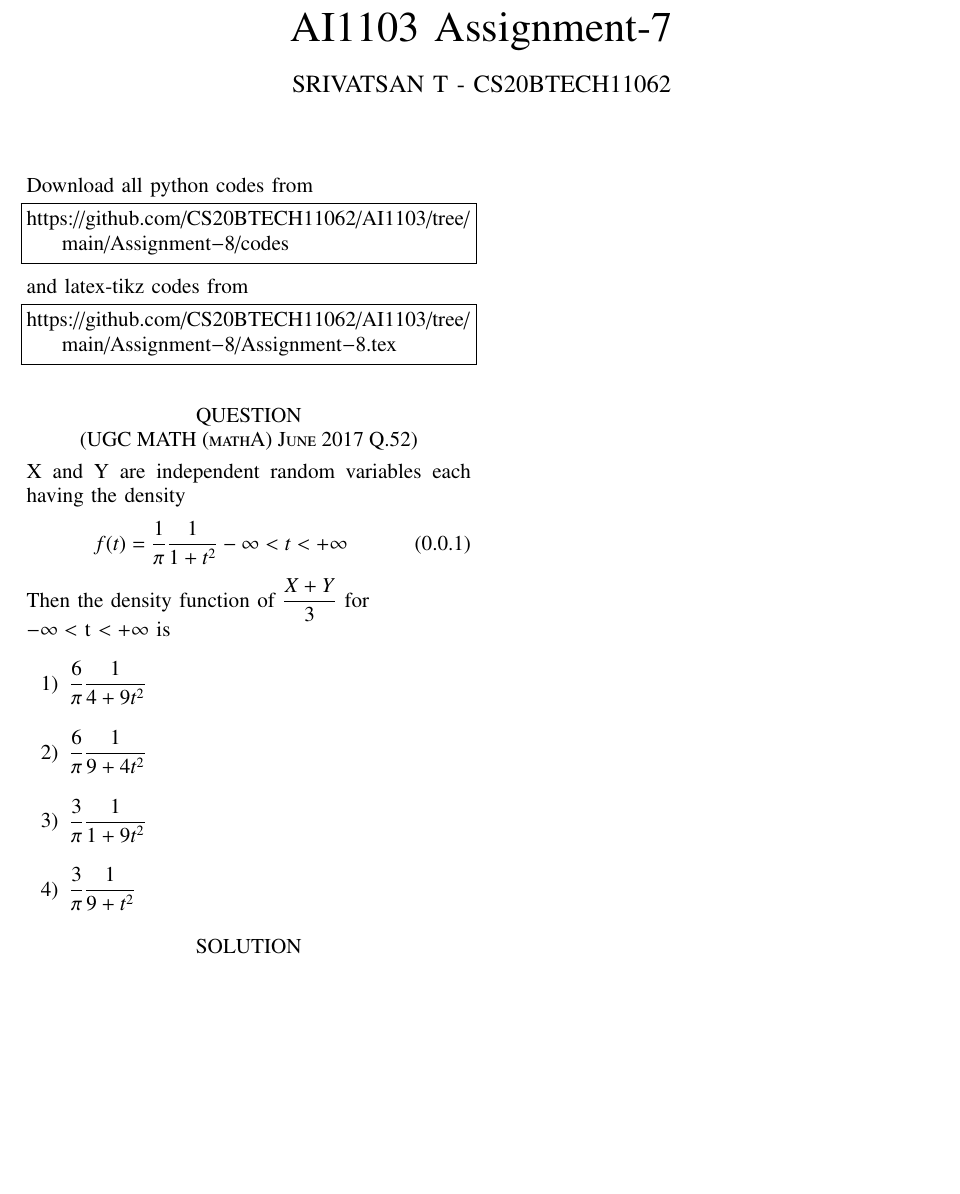
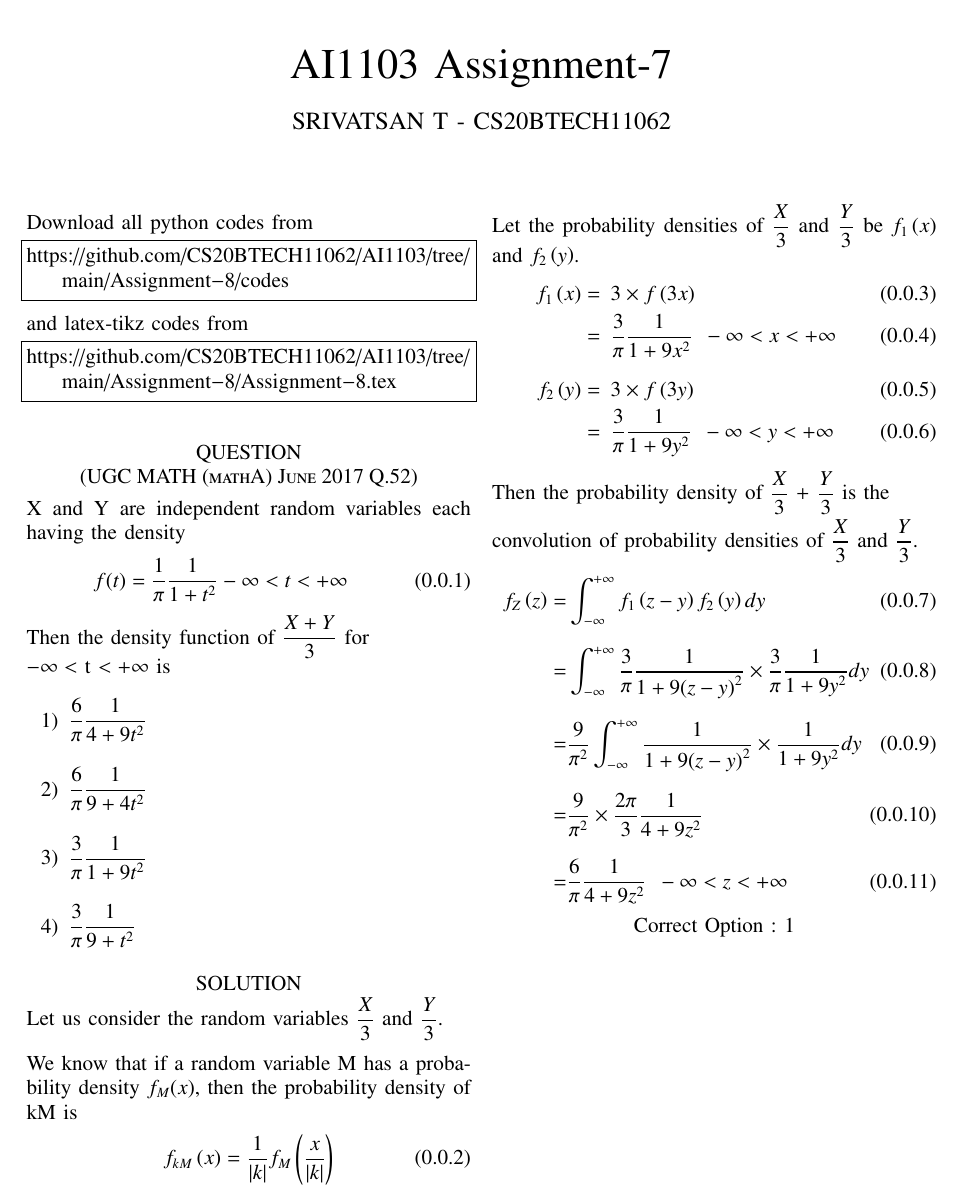
Before and after one commit to CS20BTECH11062/AI1103, a LaTeX problem sheet (Assignment-8/Assignment-8.tex): part of the page, cut so that both start at the same text, the shorter picture padded with empty space. Compiled offline with pdfLaTeX.

Commit message:
created 8

```diff
--- a/Assignment-8/Assignment-8.tex
+++ b/Assignment-8/Assignment-8.tex
@@ -147,5 +147,27 @@ Then the density function of $\displaystyle\frac{X+Y}{3}$ for \\$-\infty <$ t $<
             \item $\displaystyle\frac{3}{\pi} \frac{1}{9+{t}^2}$
         \end{enumerate}
         \section*{SOLUTION}
-
+        Let us consider the random variables $\displaystyle\frac{X}{3}$ and $\displaystyle\frac{Y}{3}$.\\[0.3cm]
+We know that if a random variable M has a probability density $f_M(x)$, then the probability density of kM is
+\begin{align}
+    f_{kM}\brak{x} = \frac{1}{\abs{k}} f_M\brak{\frac{x}{\abs{k}}}
+\end{align}
+Let the probability densities of $\displaystyle\frac{X}{3}$ and $\displaystyle\frac{Y}{3}$ be $f_{1}\brak{x}$ and $f_{2}\brak{y}$.
+\begin{align}
+    f_{1}\brak{x} = & \hspace{0.2cm} 3\times f\brak{3x}                                                                \\
+    =               & \hspace{0.2cm} \displaystyle\frac{3}{\pi} \frac{1}{1+9{x}^2} \hspace{0.2cm}-\infty < x < +\infty \\[0.3cm]
+    f_{2}\brak{y} = & \hspace{0.2cm} 3\times f\brak{3y}                                                                \\
+    =               & \hspace{0.2cm} \displaystyle\frac{3}{\pi} \frac{1}{1+9{y}^2} \hspace{0.2cm}-\infty < y < +\infty
+\end{align}
+Then the probability density of $\displaystyle\frac{X}{3}$ + $\displaystyle\frac{Y}{3}$ is the\\[0.1cm]convolution of probability densities of $\displaystyle\frac{X}{3}$ and $\displaystyle\frac{Y}{3}$.
+\begin{align}
+    f_{Z}\brak{z} = & \int_{-\infty}^{+\infty} f_{1}\brak{z-y} f_{2}\brak{y} dy                                                                              \\[0.3cm]
+    =               & \int_{-\infty}^{+\infty} \displaystyle\frac{3}{\pi}\frac{1}{1+9{\brak{z-y}^2}}\times\displaystyle\frac{3}{\pi} \frac{1}{1+9{{y}^2}} dy \\[0.3cm]
+    =               & \frac{9}{{\pi}^2} \int_{-\infty}^{+\infty} \frac{1}{1+9{\brak{z-y}^2}}\times\frac{1}{1+9{{y}^2}} dy                                    \\[0.3cm]
+    =               & \frac{9}{{\pi}^2}\times\frac{2\pi}{3} \displaystyle\frac{1}{4 + 9{z}^2}                                                                \\[0.3cm]
+    =               & \frac{6}{\pi} \displaystyle\frac{1}{4 + 9{z}^2}\hspace{0.2cm}-\infty < z < +\infty
+\end{align}
+\begin{center}
+    Correct Option : 1
+\end{center}
 \end{document}
```
Also changed, not shown: Assignment-8/Assignment-8.pdf. Lines whose indentation alone changed are shown as unchanged.
